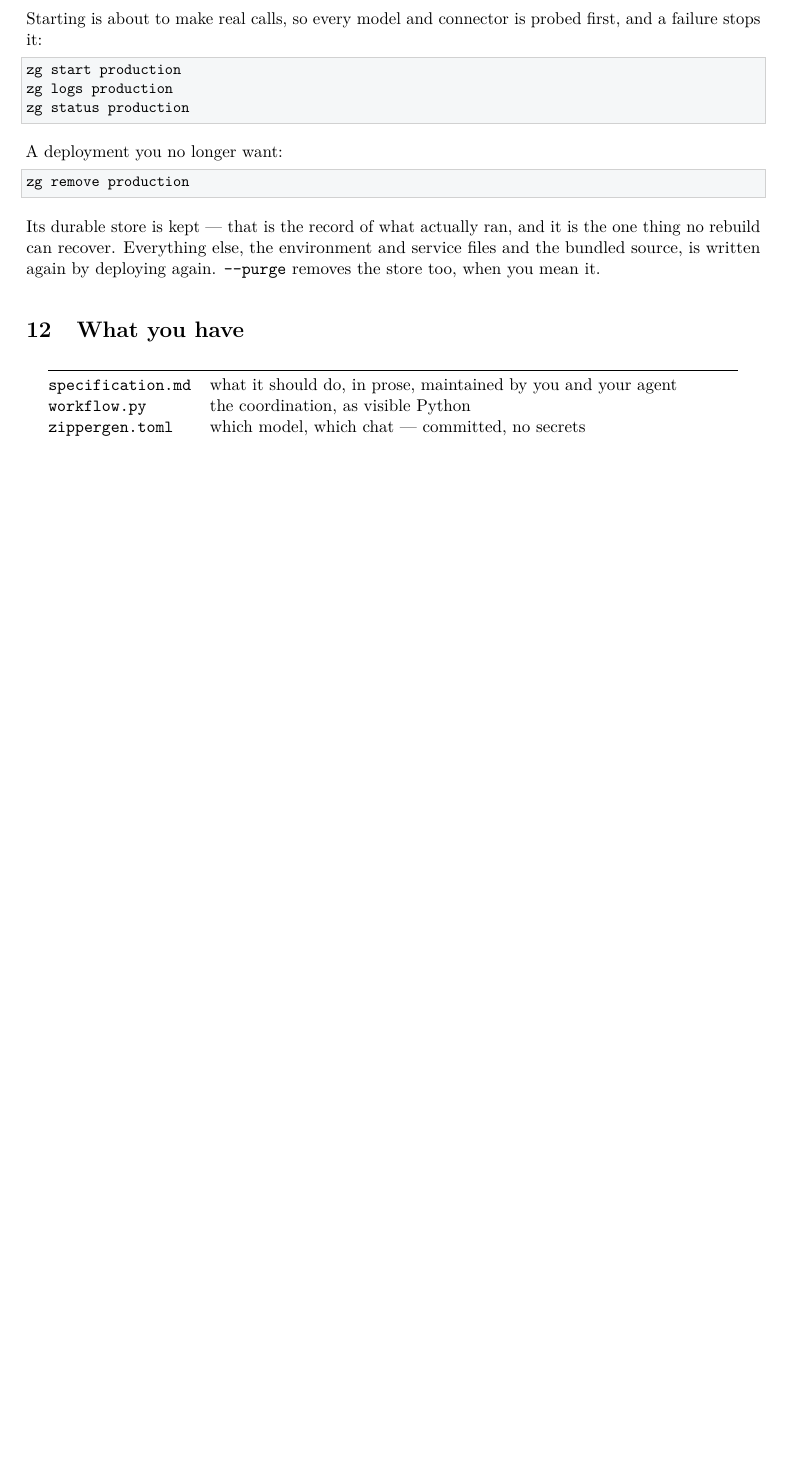
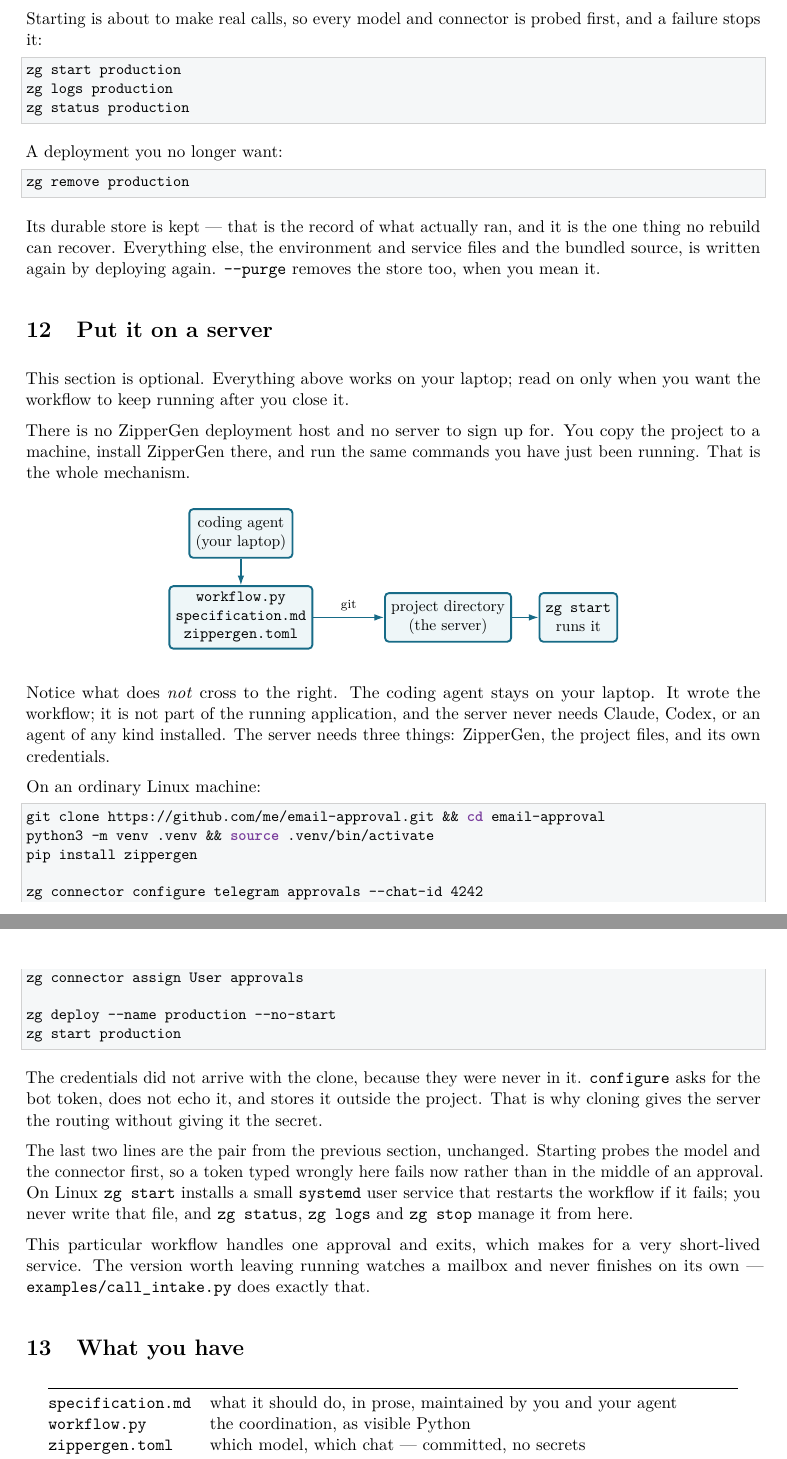
Before and after one commit to zippergen-io/zippergen, a LaTeX paper (docs/first-workflow.tex): part of page 7 of 7 before the commit and two parts of pages 7 and 8 of 8 after it, the two joined at a grey line, cut so that both start at the same text, the shorter picture padded with empty space. Compiled offline with pdfLaTeX.

Commit message:
Record the project workflow, add a server section to the tutorial, and wire connectors from the deployment's own project

```diff
--- a/docs/first-workflow.tex
+++ b/docs/first-workflow.tex
@@ -574,6 +574,64 @@ the one thing no rebuild can recover. Everything else, the environment and
 service files and the bundled source, is written again by deploying again.
 \texttt{--purge} removes the store too, when you mean it.
 
+\section{Put it on a server}
+
+This section is optional. Everything above works on your laptop; read on only
+when you want the workflow to keep running after you close it.
+
+There is no ZipperGen deployment host and no server to sign up for. You copy
+the project to a machine, install ZipperGen there, and run the same commands
+you have just been running. That is the whole mechanism.
+
+\begin{center}
+\begin{tikzpicture}[node distance=6mm]
+  \node[zgstage] (agent) {coding agent\\(your laptop)};
+  \node[zgstage, below=of agent] (files) {\texttt{workflow.py}\\\texttt{specification.md}\\\texttt{zippergen.toml}};
+  \node[zgstage, right=16mm of files] (server) {project directory\\(the server)};
+  \node[zgstage, right=of server] (run) {\texttt{zg start}\\runs it};
+  \draw[zgflow] (agent) -- (files);
+  \draw[zgflow] (files) -- node[above,font=\scriptsize]{git} (server);
+  \draw[zgflow] (server) -- (run);
+\end{tikzpicture}
+\end{center}
+
+Notice what does \emph{not} cross to the right. The coding agent stays on your
+laptop. It wrote the workflow; it is not part of the running application, and
+the server never needs Claude, Codex, or an agent of any kind installed. The
+server needs three things: ZipperGen, the project files, and its own
+credentials.
+
+On an ordinary Linux machine:
+
+\begin{lstlisting}[style=shell]
+git clone https://github.com/me/email-approval.git && cd email-approval
+python3 -m venv .venv && source .venv/bin/activate
+pip install zippergen
+
+zg connector configure telegram approvals --chat-id 4242
+zg connector assign User approvals
+
+zg deploy --name production --no-start
+zg start production
+\end{lstlisting}
+
+The credentials did not arrive with the clone, because they were never in it.
+\texttt{configure} asks for the bot token, does not echo it, and stores it
+outside the project. That is why cloning gives the server the routing without
+giving it the secret.
+
+The last two lines are the pair from the previous section, unchanged. Starting
+probes the model and the connector first, so a token typed wrongly here fails
+now rather than in the middle of an approval. On Linux \texttt{zg start}
+installs a small \texttt{systemd} user service that restarts the workflow if it
+fails; you never write that file, and \texttt{zg status}, \texttt{zg logs} and
+\texttt{zg stop} manage it from here.
+
+This particular workflow handles one approval and exits, which makes for a very
+short-lived service. The version worth leaving running watches a mailbox and
+never finishes on its own --- \texttt{examples/call\_intake.py} does exactly
+that.
+
 \section{What you have}
 
 \begin{center}
```
Also changed, not shown: zippergen.toml (+1 -0 lines), docs/first-workflow.pdf, 2 other files.
